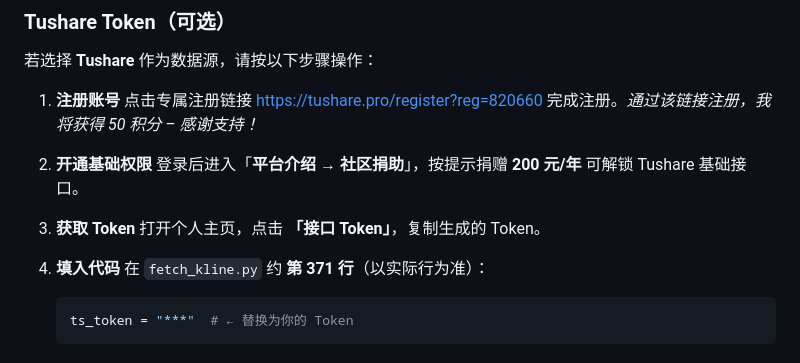
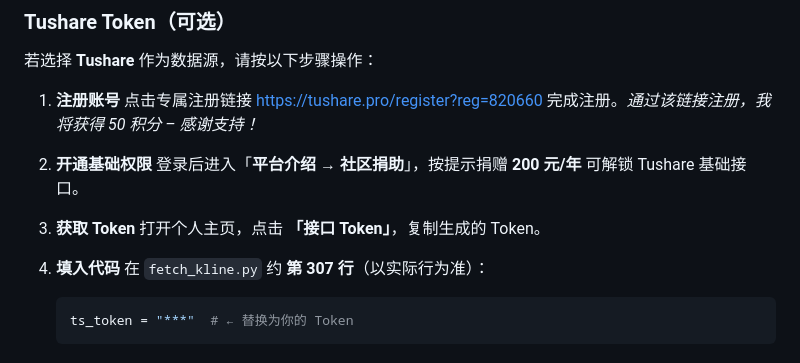
Before and after one commit to xianlinwuyanzu/StockTradebyZ, a Markdown page: README.md, the part around the change. Drawn GitHub-style.

````diff
--- a/README.md
+++ b/README.md
@@ -69,7 +69,7 @@ pip install -r requirements.txt
 3. **获取 Token**
    打开个人主页，点击 **「接口 Token」**，复制生成的 Token。
 4. **填入代码**
-   在 `fetch_kline.py` 约 **第 371 行**（以实际行为准）：
+   在 `fetch_kline.py` 约 **第 307 行**（以实际行为准）：
 
    ```python
    ts_token = "***"  # ← 替换为你的 Token
````
